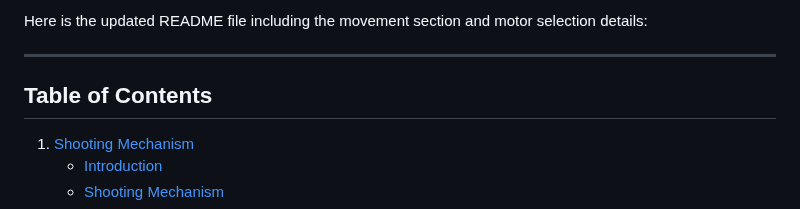
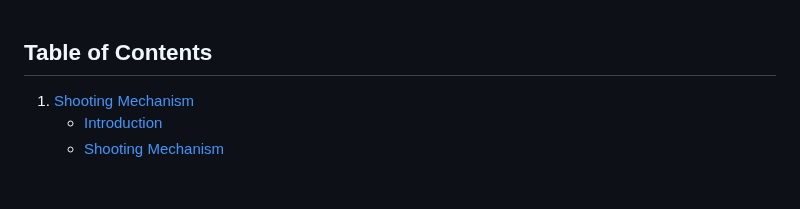
Before and after one commit to Hamody229/MIAturtlebot-, a Markdown page: README.md, the part around the change. Drawn GitHub-style; blank space fills up the shorter version.

```diff
--- a/README.md
+++ b/README.md
@@ -1,7 +1,3 @@
-Here is the updated README file including the movement section and motor selection details:
-
----
-
 ## Table of Contents
 1. [Shooting Mechanism](#1-robot-shooting-mechanism-and-motor-selection)
     - [Introduction](#1-introduction)
```
